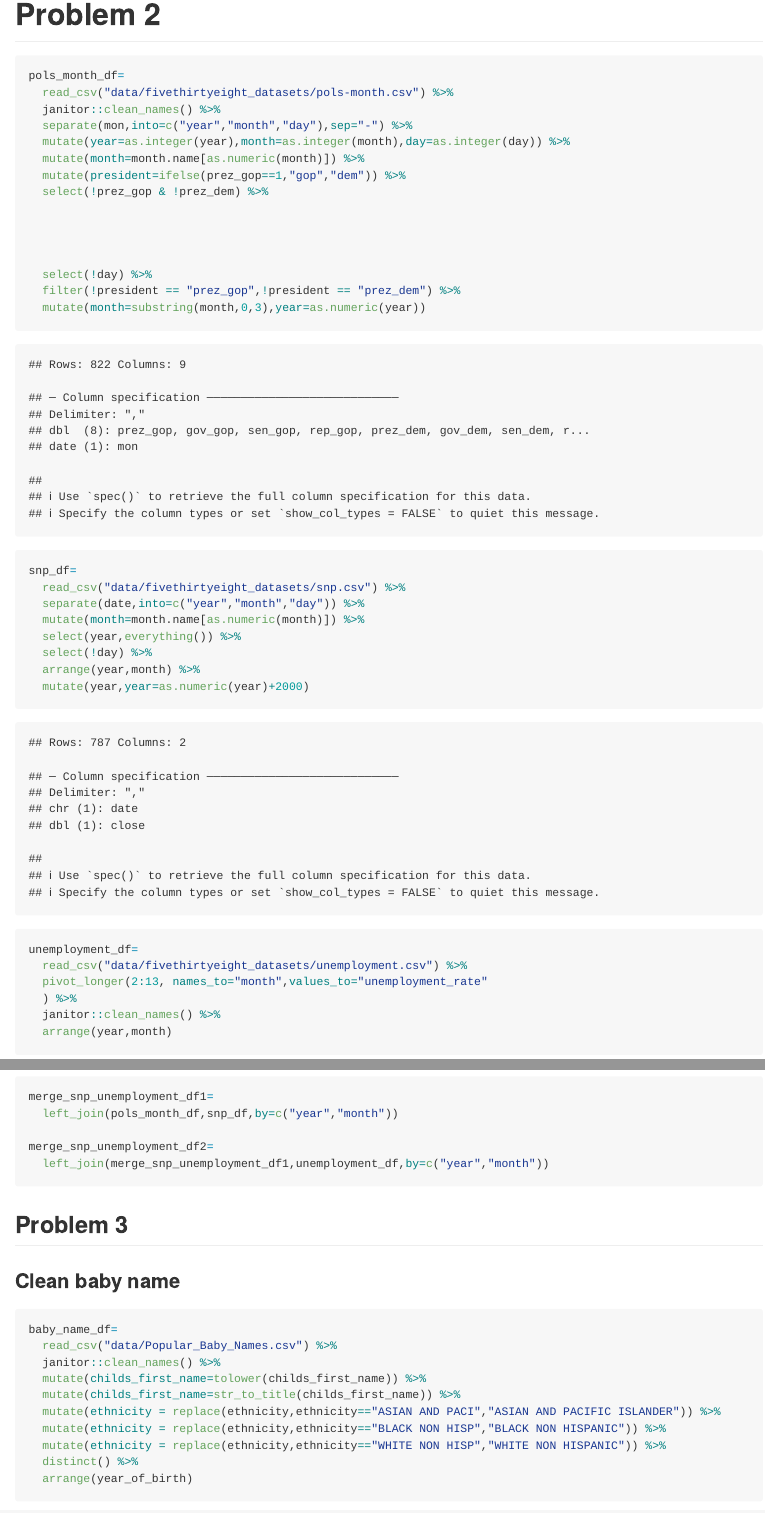
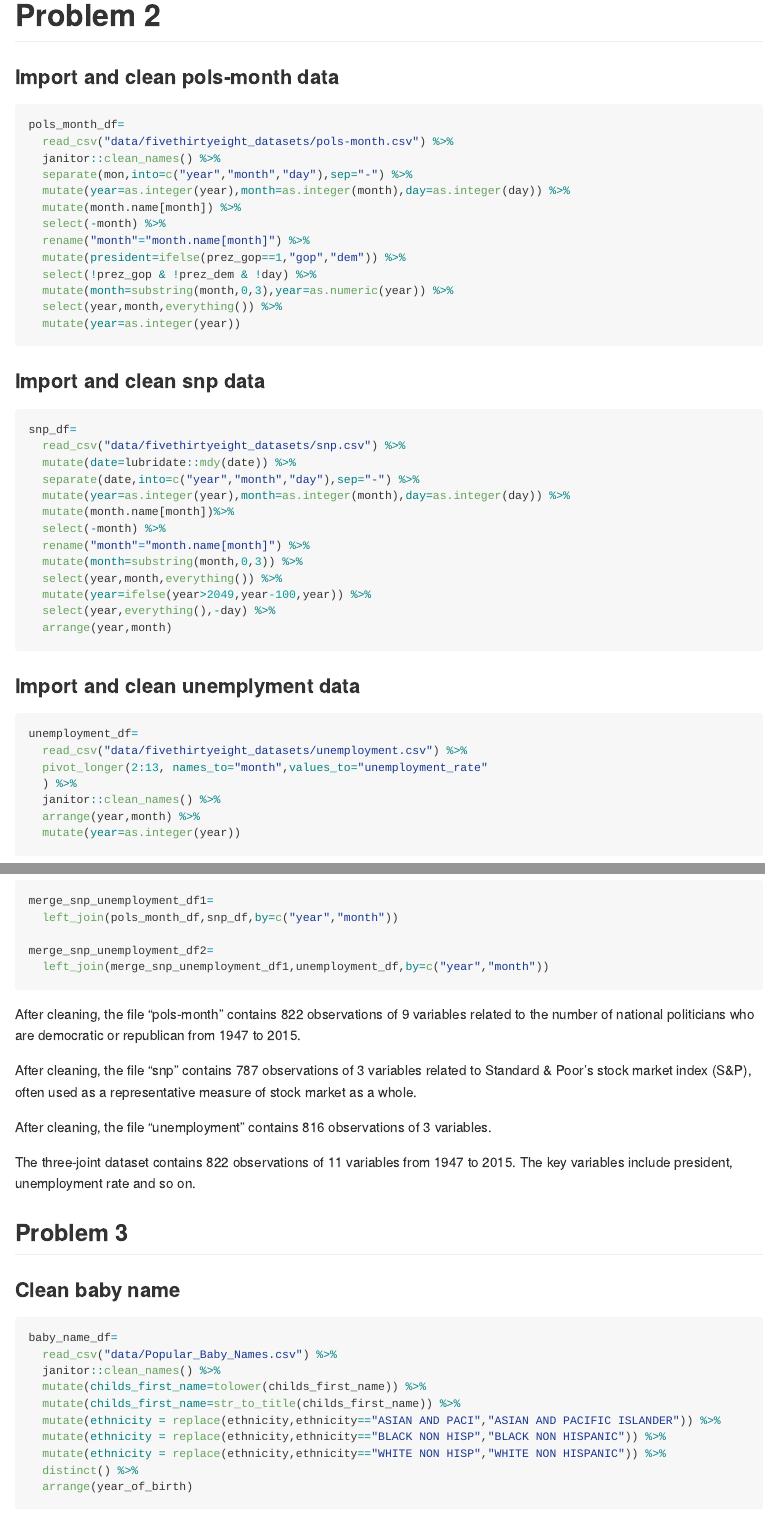
Before and after one commit to hurricane8978/p8105_hw2_jl5788, an R Markdown document (homework2.Rmd): the page in a window 1100 px wide, from 1250 px down before the commit and from 1210 px down after it, so that both start at the same text, and a second part further down, joined at a grey line. The pictures show the output file homework2.md that the author committed with the source, drawn offline in the style of GitHub; long lines of code are wrapped.

Commit message:
Revise,typesetting and debug

````diff
--- a/homework2.Rmd
+++ b/homework2.Rmd
@@ -72,53 +69,75 @@ The total precipitation in 2018 is `r sum(precip_2018_2019_df[which(precip_2018_
 
 # Problem 2
 
-```{r}
+### Import and clean pols-month data
+```{r,message=FALSE}
 pols_month_df=
   read_csv("data/fivethirtyeight_datasets/pols-month.csv") %>%
   janitor::clean_names() %>%
   separate(mon,into=c("year","month","day"),sep="-") %>%
   mutate(year=as.integer(year),month=as.integer(month),day=as.integer(day)) %>%
-  mutate(month=month.name[as.numeric(month)]) %>%
+  mutate(month.name[month]) %>%
+  select(-month) %>%
+  rename("month"="month.name[month]") %>%
   mutate(president=ifelse(prez_gop==1,"gop","dem")) %>%
-  select(!prez_gop & !prez_dem) %>%
+  select(!prez_gop & !prez_dem & !day) %>%
+  mutate(month=substring(month,0,3),year=as.numeric(year)) %>%
+  select(year,month,everything()) %>%
+  mutate(year=as.integer(year))
+```
+
+### Import and clean snp data
+```{r,message=FALSE}
+snp_df=
+  read_csv("data/fivethirtyeight_datasets/snp.csv") %>%
+  mutate(date=lubridate::mdy(date)) %>%
+  separate(date,into=c("year","month","day"),sep="-") %>%
+  mutate(year=as.integer(year),month=as.integer(month),day=as.integer(day)) %>%
+  mutate(month.name[month])%>%
+  select(-month) %>%
+  rename("month"="month.name[month]") %>%
+  mutate(month=substring(month,0,3)) %>%
+  select(year,month,everything()) %>%
+  mutate(year=ifelse(year>2049,year-100,year)) %>%
+  select(year,everything(),-day) %>%
+  arrange(year,month)
+
+```
 
 
-
-
-  select(!day) %>%
-  filter(!president == "prez_gop",!president == "prez_dem") %>%
-  mutate(month=substring(month,0,3),year=as.numeric(year))
-
-snp_df=
-  read_csv("data/fivethirtyeight_datasets/snp.csv") %>%
-  separate(date,into=c("year","month","day")) %>%
-  mutate(month=month.name[as.numeric(month)]) %>%
-  select(year,everything()) %>%
-  select(!day) %>%
-  arrange(year,month) %>%
-  mutate(year,year=as.numeric(year)+2000)
-
+### Import and clean unemplyment data
+```{r,message=FALSE}
 unemployment_df=
   read_csv("data/fivethirtyeight_datasets/unemployment.csv") %>%
   pivot_longer(2:13, names_to="month",values_to="unemployment_rate"
   ) %>%
   janitor::clean_names() %>%
-  arrange(year,month)
+  arrange(year,month) %>%
+  mutate(year=as.integer(year))
+```
 
-
-
+### Join three dataset together
+```{r}
 merge_snp_unemployment_df1=
   left_join(pols_month_df,snp_df,by=c("year","month"))
 
 merge_snp_unemployment_df2=
   left_join(merge_snp_unemployment_df1,unemployment_df,by=c("year","month"))
+```
 
-```
+After cleaning, the file "pols-month"  contains `r nrow(pols_month_df)` observations of `r ncol(pols_month_df)` variables related to the number of national politicians who are democratic or republican from 1947 to 2015.
+
+After cleaning, the file “snp” contains `r nrow(snp_df)` observations of `r ncol(snp_df)` variables related to Standard & Poor’s stock market index (S&P), often used as a representative measure of stock market as a whole.
+
+After cleaning, the file "unemployment" contains `r nrow(unemployment_df)` observations of `r ncol(unemployment_df)` variables.
+
+The three-joint dataset contains `r nrow(merge_snp_unemployment_df2)` observations of `r ncol(merge_snp_unemployment_df2)` variables from 1947 to 2015. The key variables include president, unemployment rate and so on.
+
 
 ## Problem 3
 
 ### Clean baby name
-```{r}
+```{r,message=FALSE}
 baby_name_df=
   read_csv("data/Popular_Baby_Names.csv") %>%
   janitor::clean_names() %>%
````
Also changed, not shown: homework2.md, homework2_files/figure-gfm/unnamed-chunk-10-1.png (added), homework2_files/figure-gfm/unnamed-chunk-11-1.png (added), homework2.Rmd (12 more changed lines).
